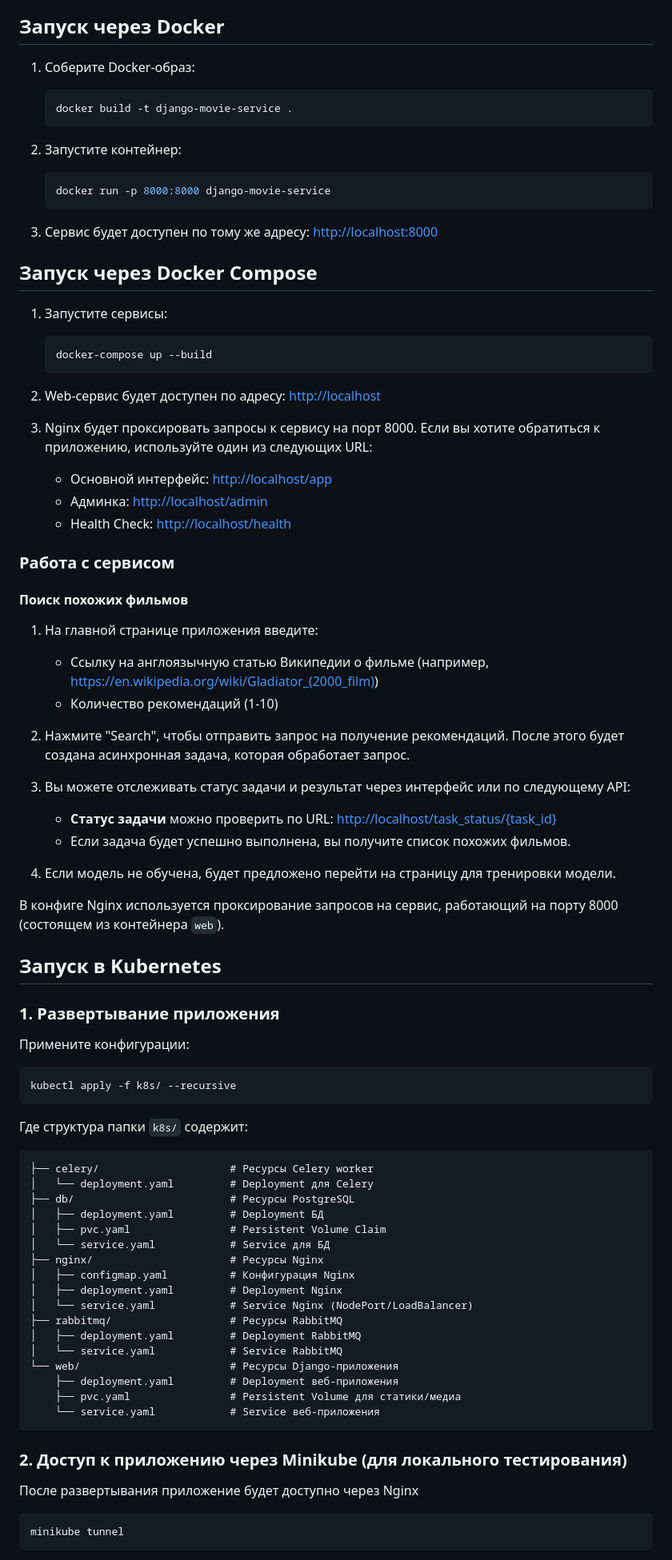
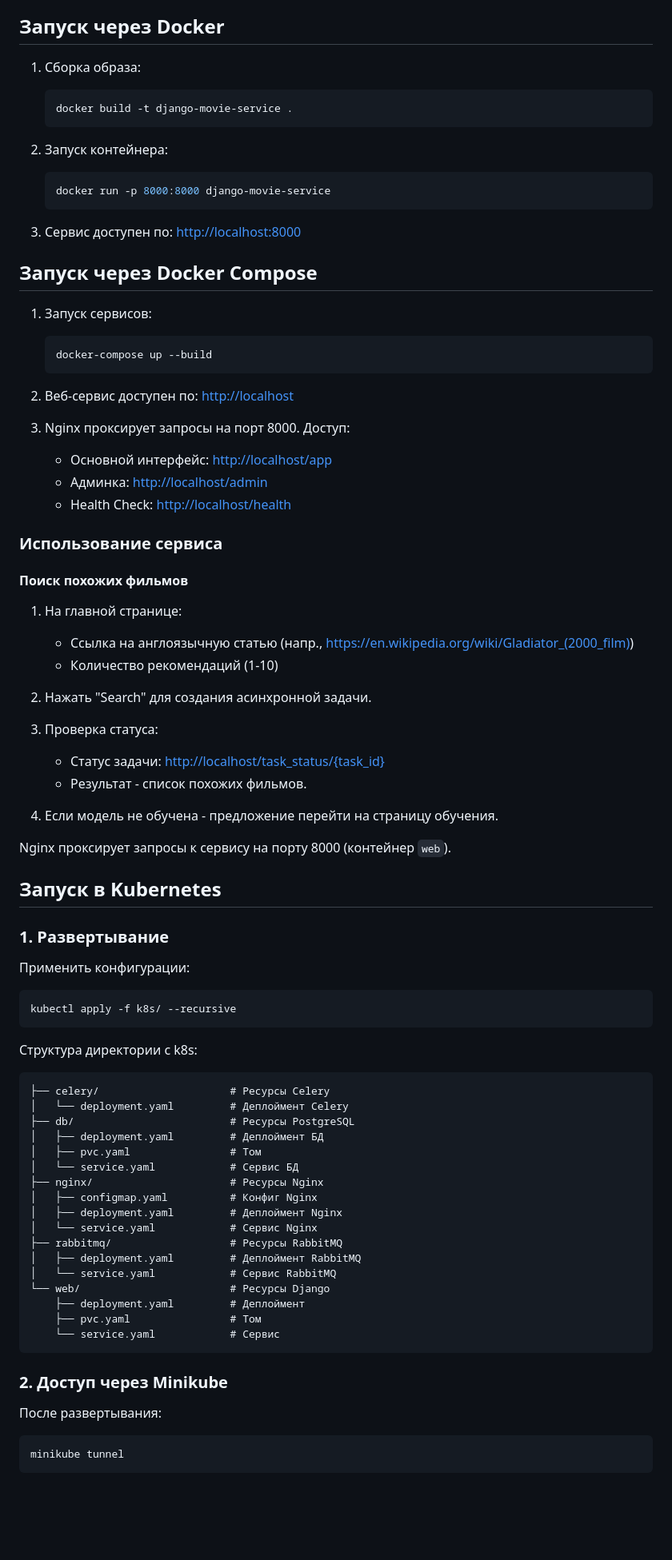
Before and after one commit to alexander-tereshin/WikiMovieRecs, a Markdown page: README.md, the part around one of its changes. Shown at 80% size. GitHub-like rendering; blank space fills up the shorter version.

````diff
--- a/README.md
+++ b/README.md
@@ -25,90 +192,88 @@
 
 ## Запуск через Docker
 
-1. Соберите Docker-образ:
+1. Сборка образа:
 
     ```bash
     docker build -t django-movie-service .
     ```
 
-2. Запустите контейнер:
+2. Запуск контейнера:
 
     ```bash
     docker run -p 8000:8000 django-movie-service
     ```
 
-3. Сервис будет доступен по тому же адресу: <http://localhost:8000>
+3. Сервис доступен по: <http://localhost:8000>
 
 ## Запуск через Docker Compose
 
-1. Запустите сервисы:
+1. Запуск сервисов:
 
     ```bash
     docker-compose up --build
     ```
 
-2. Web-сервис будет доступен по адресу: <http://localhost>
+2. Веб-сервис доступен по: <http://localhost>
 
-3. Nginx будет проксировать запросы к сервису на порт 8000. Если вы хотите обратиться к приложению, используйте один из следующих URL:
-
+3. Nginx проксирует запросы на порт 8000. Доступ:
     - Основной интерфейс: <http://localhost/app>
     - Админка: <http://localhost/admin>
     - Health Check: <http://localhost/health>
 
-### Работа с сервисом
+### Использование сервиса
 
 #### Поиск похожих фильмов
 
-1. На главной странице приложения введите:
-
-    - Ссылку на англоязычную статью Википедии о фильме (например, <https://en.wikipedia.org/wiki/Gladiator_(2000_film)>)
+1. На главной странице:
+    - Ссылка на англоязычную статью (напр., <https://en.wikipedia.org/wiki/Gladiator_(2000_film)>)
     - Количество рекомендаций (1-10)
 
-2. Нажмите "Search", чтобы отправить запрос на получение рекомендаций. После этого будет создана асинхронная задача, которая обработает запрос.
+2. Нажать "Search" для создания асинхронной задачи.
 
-3. Вы можете отслеживать статус задачи и результат через интерфейс или по следующему API:
-    - **Статус задачи** можно проверить по URL: <http://localhost/task_status/{task_id}>
-    - Если задача будет успешно выполнена, вы получите список похожих фильмов.
+3. Проверка статуса:
+    - Статус задачи: <http://localhost/task_status/{task_id}>
+    - Результат - список похожих фильмов.
 
-4. Если модель не обучена, будет предложено перейти на страницу для тренировки модели.
+4. Если модель не обучена - предложение перейти на страницу обучения.
 
-В конфиге Nginx используется проксирование запросов на сервис, работающий на порту 8000 (состоящем из контейнера `web`).
+Nginx проксирует запросы к сервису на порту 8000 (контейнер `web`).
 
 ## Запуск в Kubernetes
 
-### 1. Развертывание приложения
+### 1. Развертывание
 
-Примените конфигурации:
+Применить конфигурации:
 
 ```bash
 kubectl apply -f k8s/ --recursive
 ```
 
-Где структура папки `k8s/` содержит:
+Структура директории с k8s:
 
 ```plaintext
-├── celery/                     # Ресурсы Celery worker
-│   └── deployment.yaml         # Deployment для Celery
+├── celery/                     # Ресурсы Celery
+│   └── deployment.yaml         # Деплоймент Celery
 ├── db/                         # Ресурсы PostgreSQL
-│   ├── deployment.yaml         # Deployment БД
-│   ├── pvc.yaml                # Persistent Volume Claim
-│   └── service.yaml            # Service для БД
+│   ├── deployment.yaml         # Деплоймент БД
+│   ├── pvc.yaml                # Том
+│   └── service.yaml            # Сервис БД
 ├── nginx/                      # Ресурсы Nginx
-│   ├── configmap.yaml          # Конфигурация Nginx
-│   ├── deployment.yaml         # Deployment Nginx
-│   └── service.yaml            # Service Nginx (NodePort/LoadBalancer)
+│   ├── configmap.yaml          # Конфиг Nginx
+│   ├── deployment.yaml         # Деплоймент Nginx
+│   └── service.yaml            # Сервис Nginx
 ├── rabbitmq/                   # Ресурсы RabbitMQ
-│   ├── deployment.yaml         # Deployment RabbitMQ
-│   └── service.yaml            # Service RabbitMQ
-└── web/                        # Ресурсы Django-приложения
-    ├── deployment.yaml         # Deployment веб-приложения
-    ├── pvc.yaml                # Persistent Volume для статики/медиа
-    └── service.yaml            # Service веб-приложения
+│   ├── deployment.yaml         # Деплоймент RabbitMQ
+│   └── service.yaml            # Сервис RabbitMQ
+└── web/                        # Ресурсы Django
+    ├── deployment.yaml         # Деплоймент
+    ├── pvc.yaml                # Том
+    └── service.yaml            # Сервис
 ```
 
-### 2. Доступ к приложению через Minikube (для локального тестирования)
+### 2. Доступ через Minikube
 
-После развертывания приложение будет доступно через Nginx
+После развертывания:
 
 ```bash
 minikube tunnel
````
Also changed, not shown: other parts of README.md (+189 -21 lines).
